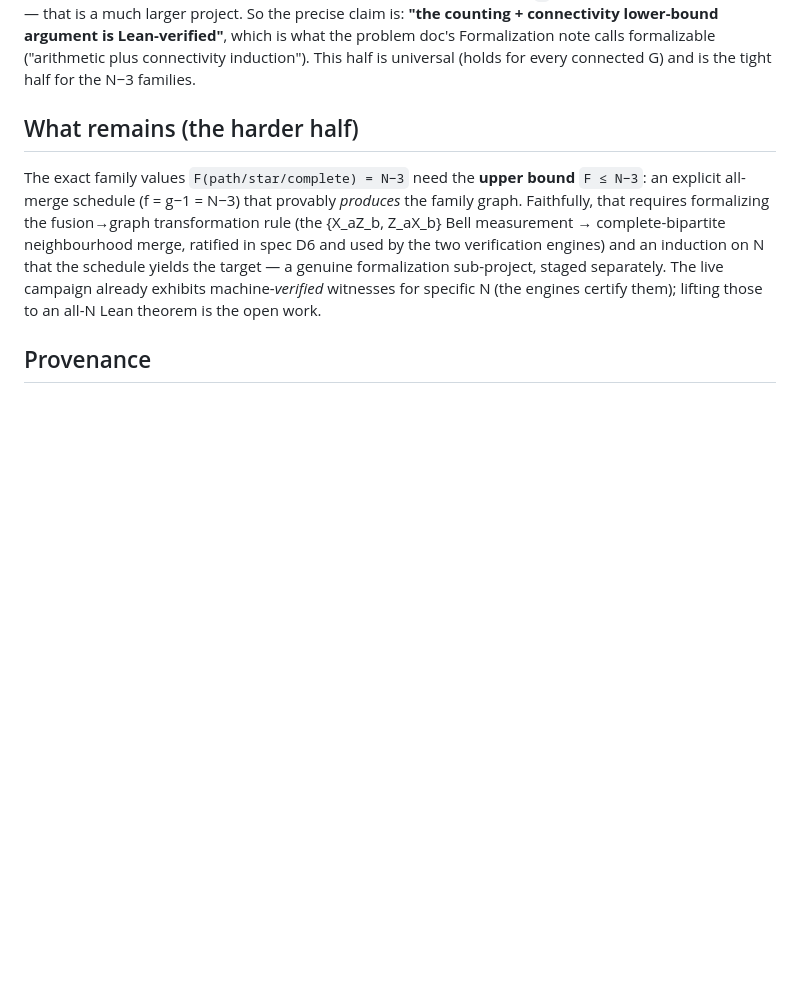
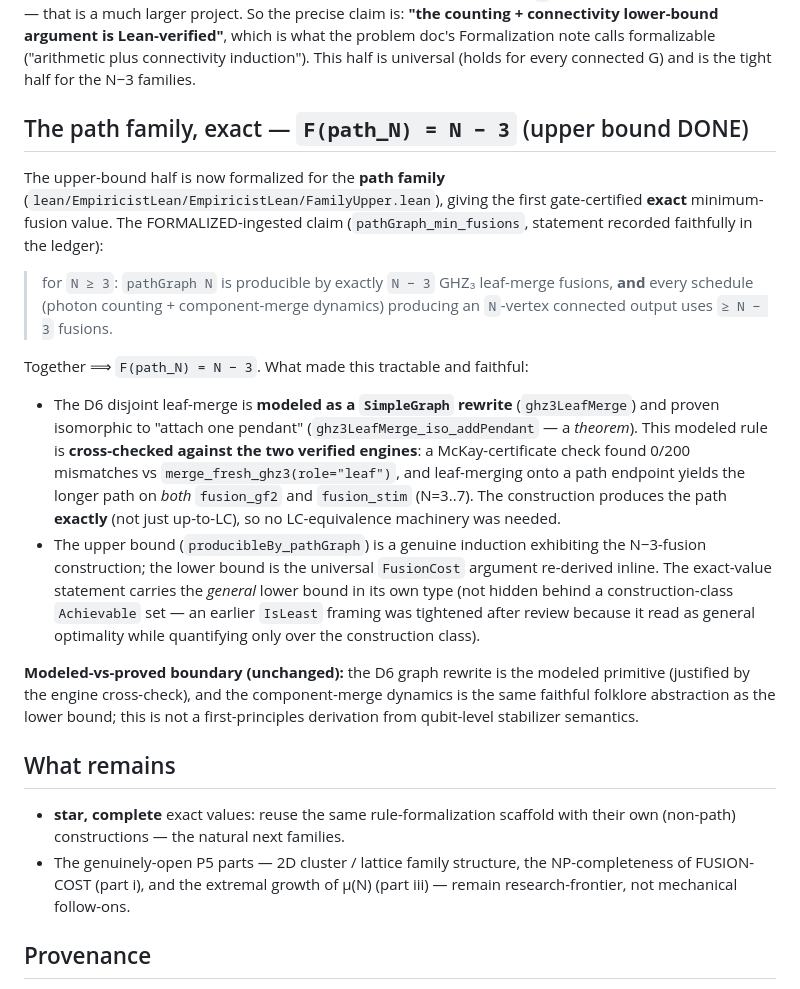
Before and after one commit to sghowell/empiricist, a Markdown page: docs/science/2026-07-10-p5-formalized-lower-bound.md, the part around the change. Rendered like a GitHub page; blank space fills up the shorter version.

Commit message:
docs: F(path_N)=N-3 exact value formalized (first gate-certified exact family value)

```diff
--- a/docs/science/2026-07-10-p5-formalized-lower-bound.md
+++ b/docs/science/2026-07-10-p5-formalized-lower-bound.md
@@ -53,17 +53,45 @@ doc's Formalization note calls formalizable ("arithmetic plus connectivity
 induction"). This half is universal (holds for every connected G) and is the tight
 half for the N−3 families.
 
-## What remains (the harder half)
+## The path family, exact — `F(path_N) = N − 3` (upper bound DONE)
 
-The exact family values `F(path/star/complete) = N−3` need the **upper bound**
-`F ≤ N−3`: an explicit all-merge schedule (f = g−1 = N−3) that provably *produces*
-the family graph. Faithfully, that requires formalizing the fusion→graph
-transformation rule (the {X_aZ_b, Z_aX_b} Bell measurement → complete-bipartite
-neighbourhood merge, ratified in spec D6 and used by the two verification engines)
-and an induction on N that the schedule yields the target — a genuine
-formalization sub-project, staged separately. The live campaign already exhibits
-machine-*verified* witnesses for specific N (the engines certify them); lifting
-those to an all-N Lean theorem is the open work.
+The upper-bound half is now formalized for the **path family**
+(`lean/EmpiricistLean/EmpiricistLean/FamilyUpper.lean`), giving the first
+gate-certified **exact** minimum-fusion value. The FORMALIZED-ingested claim
+(`pathGraph_min_fusions`, statement recorded faithfully in the ledger):
+
+> for `N ≥ 3`: `pathGraph N` is producible by exactly `N − 3` GHZ₃ leaf-merge
+> fusions, **and** every schedule (photon counting + component-merge dynamics)
+> producing an `N`-vertex connected output uses `≥ N − 3` fusions.
+
+Together ⟹ `F(path_N) = N − 3`. What made this tractable and faithful:
+- The D6 disjoint leaf-merge is **modeled as a `SimpleGraph` rewrite**
+  (`ghz3LeafMerge`) and proven isomorphic to "attach one pendant"
+  (`ghz3LeafMerge_iso_addPendant` — a *theorem*). This modeled rule is
+  **cross-checked against the two verified engines**: a McKay-certificate check
+  found 0/200 mismatches vs `merge_fresh_ghz3(role="leaf")`, and leaf-merging onto
+  a path endpoint yields the longer path on *both* `fusion_gf2` and `fusion_stim`
+  (N=3..7). The construction produces the path **exactly** (not just up-to-LC), so
+  no LC-equivalence machinery was needed.
+- The upper bound (`producibleBy_pathGraph`) is a genuine induction exhibiting the
+  N−3-fusion construction; the lower bound is the universal `FusionCost` argument
+  re-derived inline. The exact-value statement carries the *general* lower bound in
+  its own type (not hidden behind a construction-class `Achievable` set — an earlier
+  `IsLeast` framing was tightened after review because it read as general optimality
+  while quantifying only over the construction class).
+
+**Modeled-vs-proved boundary (unchanged):** the D6 graph rewrite is the modeled
+primitive (justified by the engine cross-check), and the component-merge dynamics is
+the same faithful folklore abstraction as the lower bound; this is not a
+first-principles derivation from qubit-level stabilizer semantics.
+
+## What remains
+
+- **star, complete** exact values: reuse the same rule-formalization scaffold with
+  their own (non-path) constructions — the natural next families.
+- The genuinely-open P5 parts — 2D cluster / lattice family structure, the
+  NP-completeness of FUSION-COST (part i), and the extremal growth of μ(N) (part
+  iii) — remain research-frontier, not mechanical follow-ons.
 
 ## Provenance
 Certified through `LeanVerifier` v3.2 (the hardened gate); FORMALIZED artifact
```
